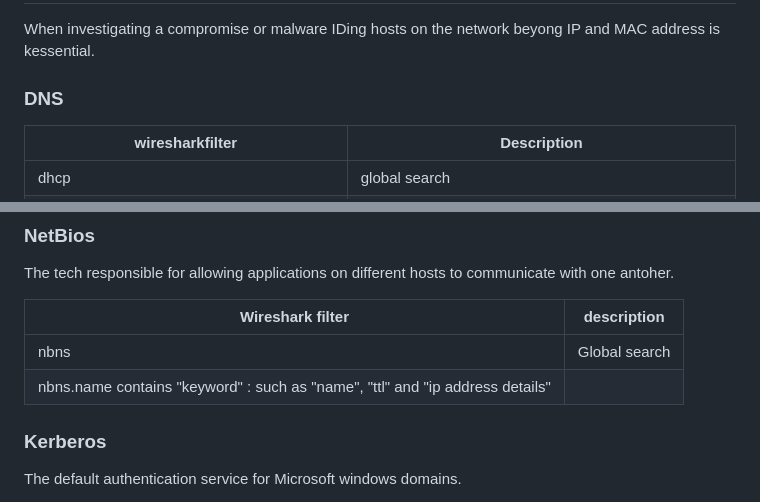
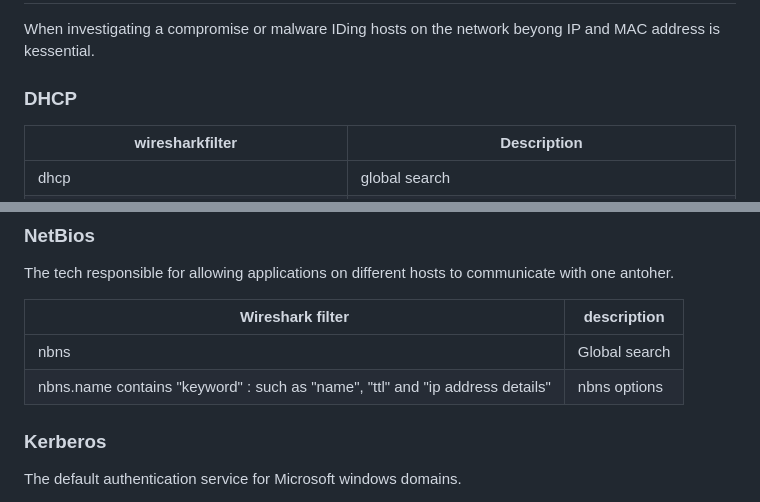
Before and after one commit to lewisjava/soc-portfolio, a Markdown page: writeups/thm/Wireshark_traffic_analysis.md, 2 parts joined by grey strips. GitHub-like rendering.

Commit message:
Fixed: table bug

```diff
--- a/writeups/thm/Wireshark_traffic_analysis.md
+++ b/writeups/thm/Wireshark_traffic_analysis.md
@@ -96,7 +96,7 @@ One of the HTTP POST requests was named comment.php and showed up in my previous
 ## Identifying hosts: DHCP,NetBIOS and Kerberos
 When investigating a compromise or malware IDing hosts on the network beyong IP and MAC address is kessential.
 
-### DNS
+### DHCP
 |wiresharkfilter|Description|
 |---------------|-----------|
 |dhcp|global search|
@@ -112,7 +112,7 @@ The tech responsible for allowing applications on different hosts to communicate
 |Wireshark filter|description|
 |----------------|-----------|
 |nbns|Global search|
-|nbns.name contains "keyword" : such as "name", "ttl" and "ip address details"|
+|nbns.name contains "keyword" : such as "name", "ttl" and "ip address details"|nbns options|
 
 ### Kerberos
 The default authentication service for Microsoft windows domains.
```
